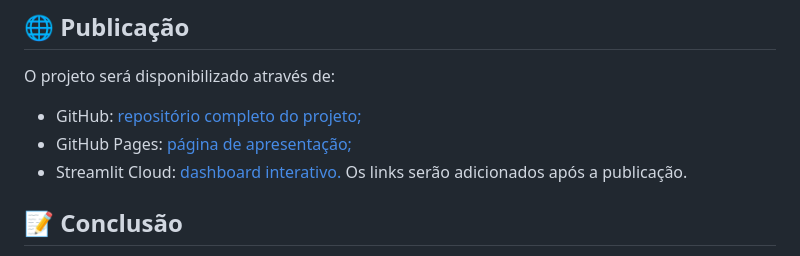
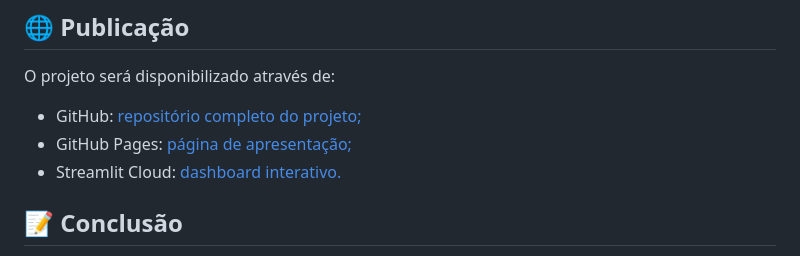
Before and after one commit to Ygorbg/G1-Projeto-producao-energia-YgorBarbosaGomes, a Markdown page: README.md, the part around the change. GitHub-like rendering.

```diff
--- a/README.md
+++ b/README.md
@@ -135,7 +135,6 @@ O projeto será disponibilizado através de:
 - GitHub: [repositório completo do projeto;](https://github.com/Ygorbg/G1-Projeto-producao-energia-YgorBarbosaGomes)
 - GitHub Pages: [página de apresentação;](https://ygorbg.github.io/G1-Projeto-producao-energia-YgorBarbosaGomes/)
 - Streamlit Cloud: [dashboard interativo.](https://g1-projeto-proucao-energia-ygorbarbosagomes.streamlit.app/)
-Os links serão adicionados após a publicação.
 
 ## 📝 Conclusão
 A análise permitiu observar a composição e a evolução da produção de energia no Brasil entre 2015 e 2024.
```
